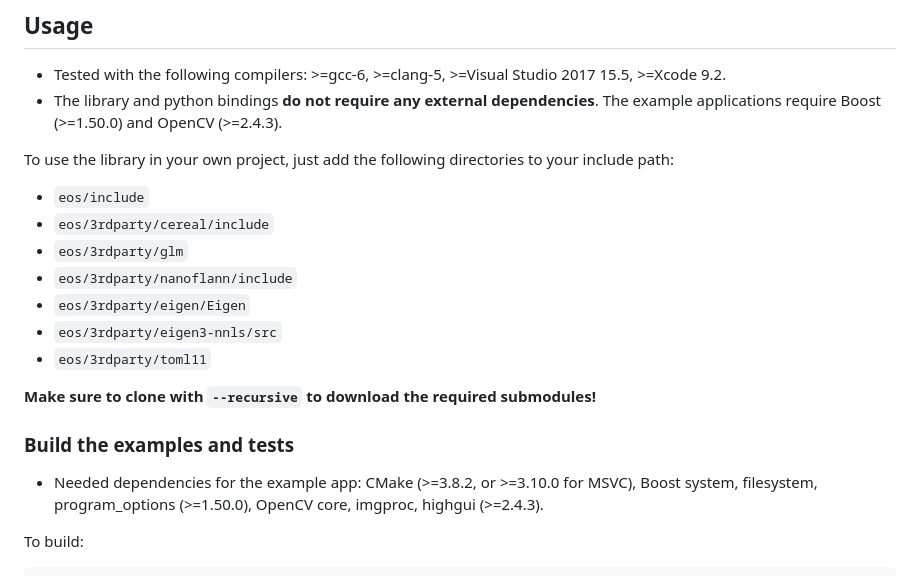
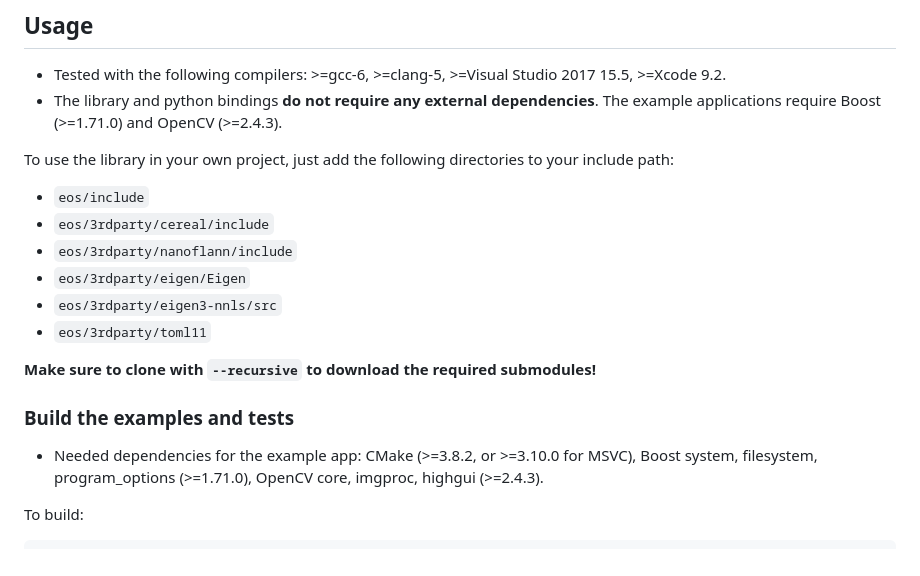
Before and after one commit to patrikhuber/eos, a Markdown page: README.md, the part around the change. GitHub-like rendering.

Commit message:
Updated README.md
Removed reference to glm include directory, and increased the minimum needed Boost version for the examples to 1.71.0.

```diff
--- a/README.md
+++ b/README.md
@@ -31,13 +31,12 @@ An experimental model viewer to visualise 3D Morphable Models and blendshapes is
 ## Usage
 
 * Tested with the following compilers: >=gcc-6, >=clang-5, >=Visual Studio 2017 15.5, >=Xcode 9.2.
-* The library and python bindings **do not require any external dependencies**. The example applications require Boost (>=1.50.0) and OpenCV (>=2.4.3).
+* The library and python bindings **do not require any external dependencies**. The example applications require Boost (>=1.71.0) and OpenCV (>=2.4.3).
 
 To use the library in your own project, just add the following directories to your include path:
 
 * `eos/include`
 * `eos/3rdparty/cereal/include`
-* `eos/3rdparty/glm`
 * `eos/3rdparty/nanoflann/include`
 * `eos/3rdparty/eigen/Eigen`
 * `eos/3rdparty/eigen3-nnls/src`
@@ -47,7 +46,7 @@ To use the library in your own project, just add the following directories to yo
 
 ### Build the examples and tests
 
-* Needed dependencies for the example app: CMake (>=3.8.2, or >=3.10.0 for MSVC), Boost system, filesystem, program_options (>=1.50.0), OpenCV core, imgproc, highgui (>=2.4.3).
+* Needed dependencies for the example app: CMake (>=3.8.2, or >=3.10.0 for MSVC), Boost system, filesystem, program_options (>=1.71.0), OpenCV core, imgproc, highgui (>=2.4.3).
 
 To build:
 
```
